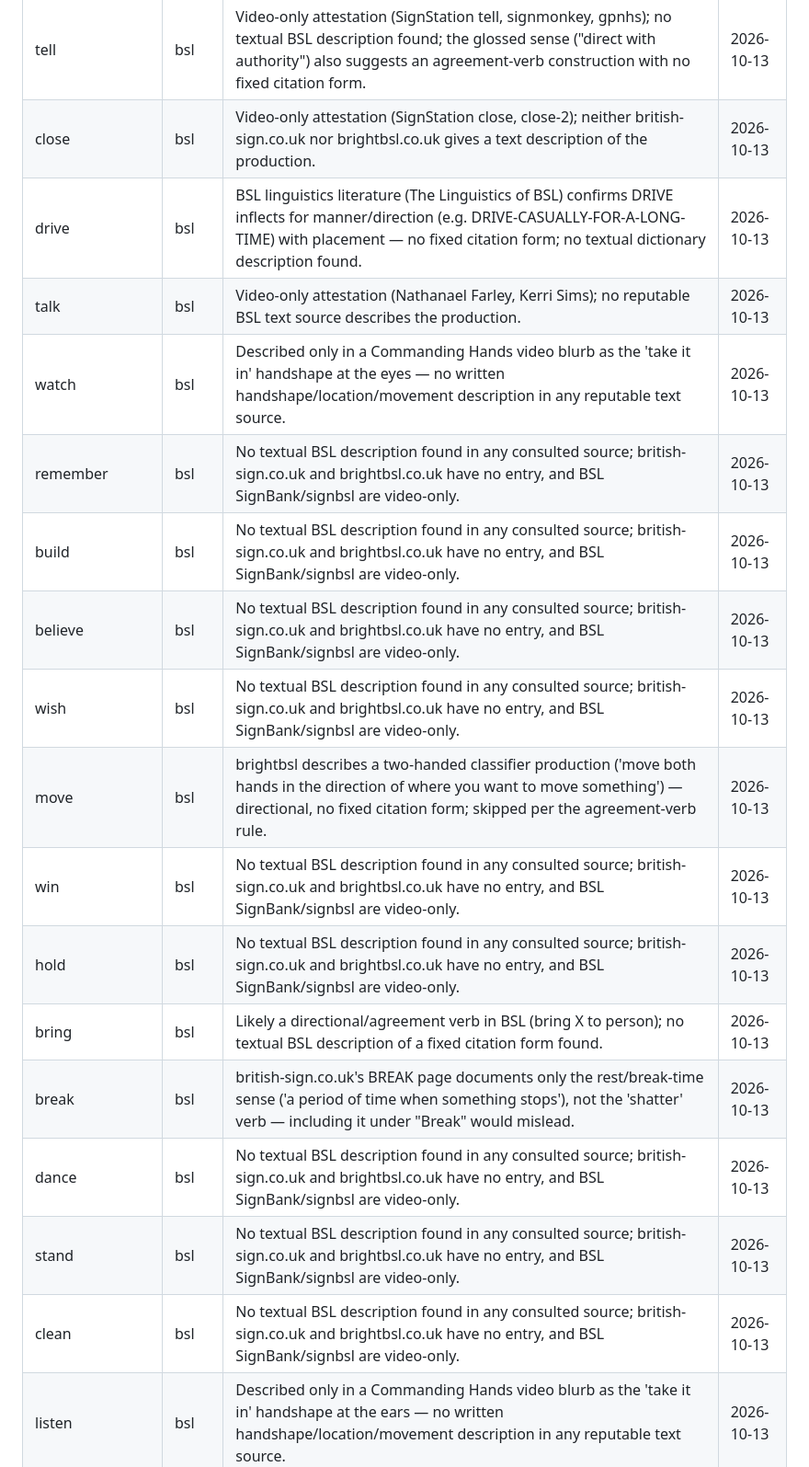
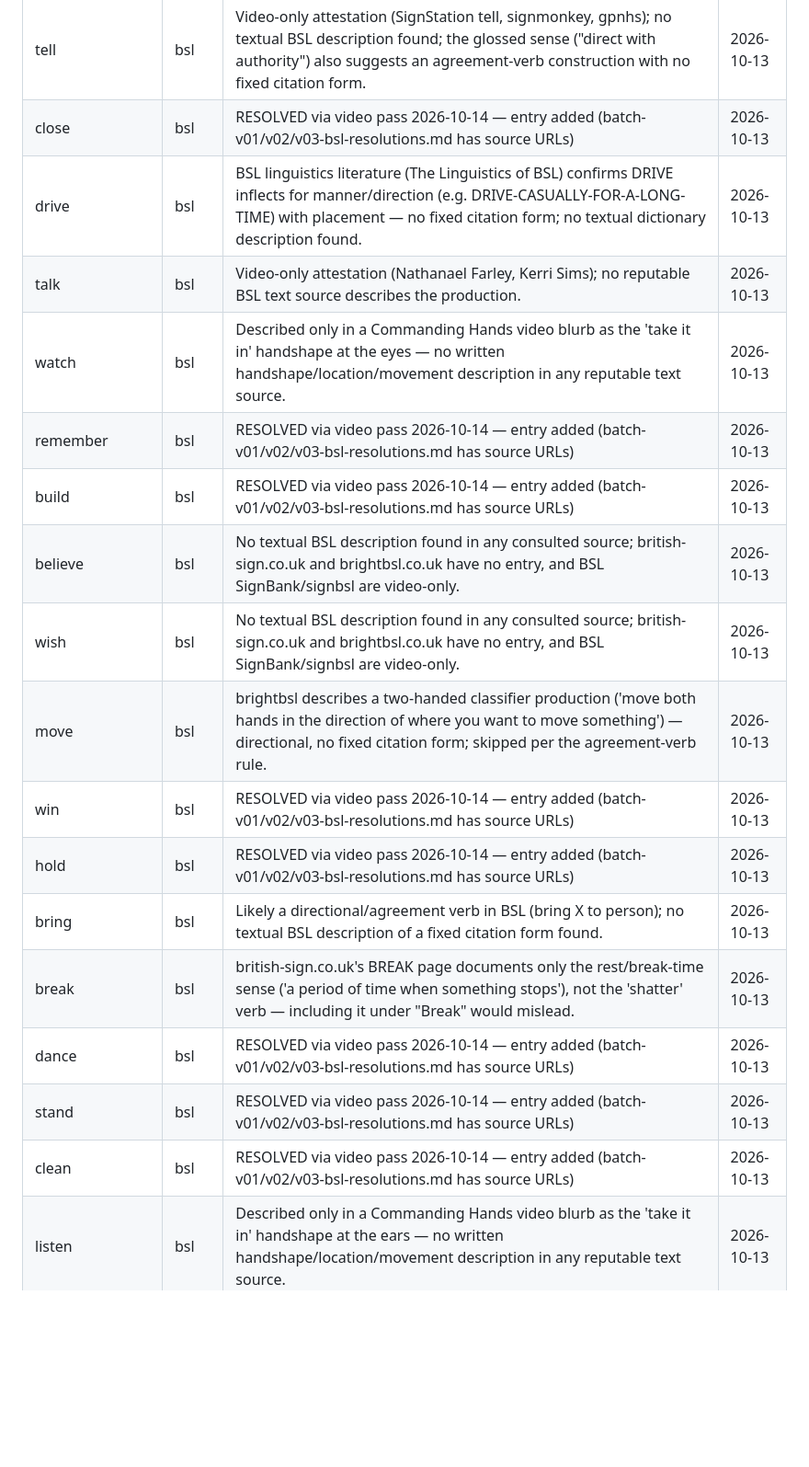
Before and after one commit to childygyan/signlanguage-translator, a Markdown page: docs/DICTIONARY-EXPANSION-NEEDS-REVIEW.md, the part around one of its changes. Shown at 92% size. Drawn GitHub-style; blank space fills up the shorter version.

```diff
--- a/docs/DICTIONARY-EXPANSION-NEEDS-REVIEW.md
+++ b/docs/DICTIONARY-EXPANSION-NEEDS-REVIEW.md
@@ -99,22 +99,22 @@ Do NOT add these to the dictionary without resolving the noted issue.
 | international | asl | SigningSavvy entry is video-only; no reputable text production description found. | 2026-10-13 |
 | try | bsl | BSL SignBank/signbsl attest TRY via video only (SignStation try, try-2); british-sign.co.uk and brightbsl.co.uk carry no text description of the production. | 2026-10-13 |
 | tell | bsl | Video-only attestation (SignStation tell, signmonkey, gpnhs); no textual BSL description found; the glossed sense ("direct with authority") also suggests an agreement-verb construction with no fixed citation form. | 2026-10-13 |
-| close | bsl | Video-only attestation (SignStation close, close-2); neither british-sign.co.uk nor brightbsl.co.uk gives a text description of the production. | 2026-10-13 |
+| close | bsl | RESOLVED via video pass 2026-10-14 — entry added (batch-v01/v02/v03-bsl-resolutions.md has source URLs) | 2026-10-13 |
 | drive | bsl | BSL linguistics literature (The Linguistics of BSL) confirms DRIVE inflects for manner/direction (e.g. DRIVE-CASUALLY-FOR-A-LONG-TIME) with placement — no fixed citation form; no textual dictionary description found. | 2026-10-13 |
 | talk | bsl | Video-only attestation (Nathanael Farley, Kerri Sims); no reputable BSL text source describes the production. | 2026-10-13 |
 | watch | bsl | Described only in a Commanding Hands video blurb as the 'take it in' handshape at the eyes — no written handshape/location/movement description in any reputable text source. | 2026-10-13 |
-| remember | bsl | No textual BSL description found in any consulted source; british-sign.co.uk and brightbsl.co.uk have no entry, and BSL SignBank/signbsl are video-only. | 2026-10-13 |
-| build | bsl | No textual BSL description found in any consulted source; british-sign.co.uk and brightbsl.co.uk have no entry, and BSL SignBank/signbsl are video-only. | 2026-10-13 |
+| remember | bsl | RESOLVED via video pass 2026-10-14 — entry added (batch-v01/v02/v03-bsl-resolutions.md has source URLs) | 2026-10-13 |
+| build | bsl | RESOLVED via video pass 2026-10-14 — entry added (batch-v01/v02/v03-bsl-resolutions.md has source URLs) | 2026-10-13 |
 | believe | bsl | No textual BSL description found in any consulted source; british-sign.co.uk and brightbsl.co.uk have no entry, and BSL SignBank/signbsl are video-only. | 2026-10-13 |
 | wish | bsl | No textual BSL description found in any consulted source; british-sign.co.uk and brightbsl.co.uk have no entry, and BSL SignBank/signbsl are video-only. | 2026-10-13 |
 | move | bsl | brightbsl describes a two-handed classifier production ('move both hands in the direction of where you want to move something') — directional, no fixed citation form; skipped per the agreement-verb rule. | 2026-10-13 |
-| win | bsl | No textual BSL description found in any consulted source; british-sign.co.uk and brightbsl.co.uk have no entry, and BSL SignBank/signbsl are video-only. | 2026-10-13 |
-| hold | bsl | No textual BSL description found in any consulted source; british-sign.co.uk and brightbsl.co.uk have no entry, and BSL SignBank/signbsl are video-only. | 2026-10-13 |
+| win | bsl | RESOLVED via video pass 2026-10-14 — entry added (batch-v01/v02/v03-bsl-resolutions.md has source URLs) | 2026-10-13 |
+| hold | bsl | RESOLVED via video pass 2026-10-14 — entry added (batch-v01/v02/v03-bsl-resolutions.md has source URLs) | 2026-10-13 |
 | bring | bsl | Likely a directional/agreement verb in BSL (bring X to person); no textual BSL description of a fixed citation form found. | 2026-10-13 |
 | break | bsl | british-sign.co.uk's BREAK page documents only the rest/break-time sense ('a period of time when something stops'), not the 'shatter' verb — including it under "Break" would mislead. | 2026-10-13 |
-| dance | bsl | No textual BSL description found in any consulted source; british-sign.co.uk and brightbsl.co.uk have no entry, and BSL SignBank/signbsl are video-only. | 2026-10-13 |
-| stand | bsl | No textual BSL description found in any consulted source; british-sign.co.uk and brightbsl.co.uk have no entry, and BSL SignBank/signbsl are video-only. | 2026-10-13 |
-| clean | bsl | No textual BSL description found in any consulted source; british-sign.co.uk and brightbsl.co.uk have no entry, and BSL SignBank/signbsl are video-only. | 2026-10-13 |
+| dance | bsl | RESOLVED via video pass 2026-10-14 — entry added (batch-v01/v02/v03-bsl-resolutions.md has source URLs) | 2026-10-13 |
+| stand | bsl | RESOLVED via video pass 2026-10-14 — entry added (batch-v01/v02/v03-bsl-resolutions.md has source URLs) | 2026-10-13 |
+| clean | bsl | RESOLVED via video pass 2026-10-14 — entry added (batch-v01/v02/v03-bsl-resolutions.md has source URLs) | 2026-10-13 |
 | listen | bsl | Described only in a Commanding Hands video blurb as the 'take it in' handshape at the ears — no written handshape/location/movement description in any reputable text source. | 2026-10-13 |
 | index | asl | No citation sign found; typically fingerspelled I-N-D-E-X. No reputable text production description found. | 2026-10-13 |
 | women | asl | Plural of woman; base already in dictionary (Lifeprint glosses WOMEN under the WOMAN sign — no distinct plural production). | 2026-10-13 |
```
Also changed, not shown: other parts of docs/DICTIONARY-EXPANSION-NEEDS-REVIEW.md (+23 -23 lines).
